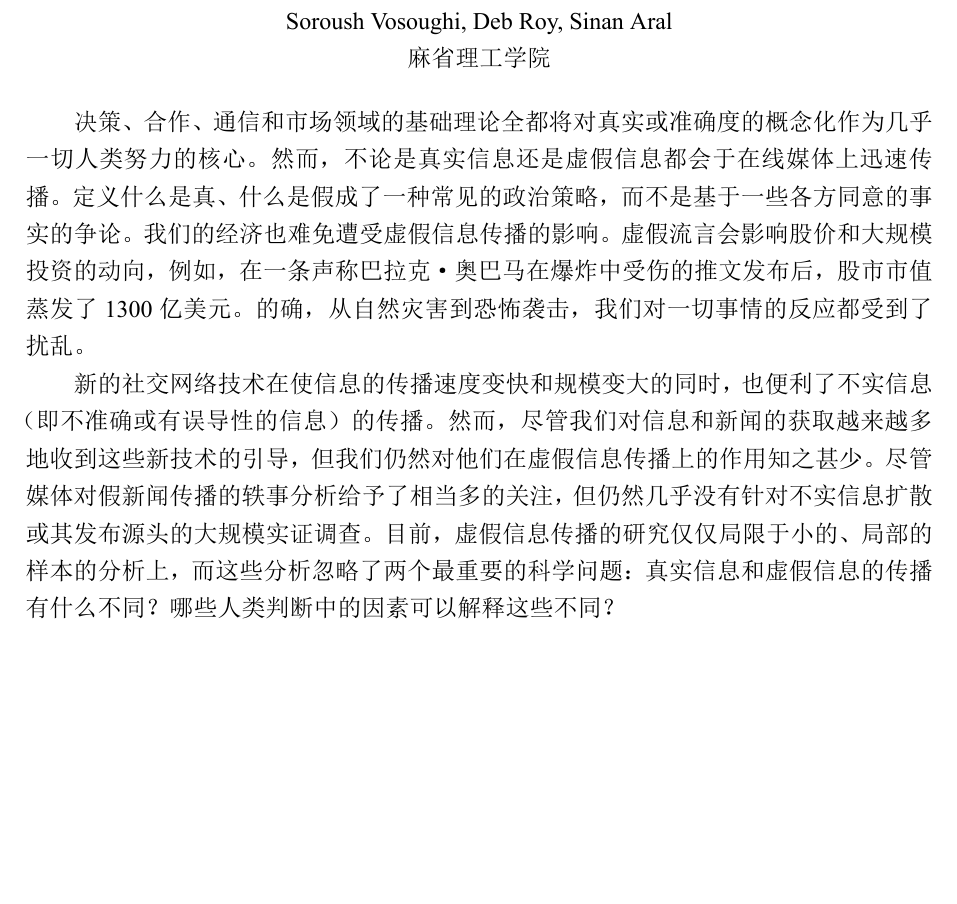
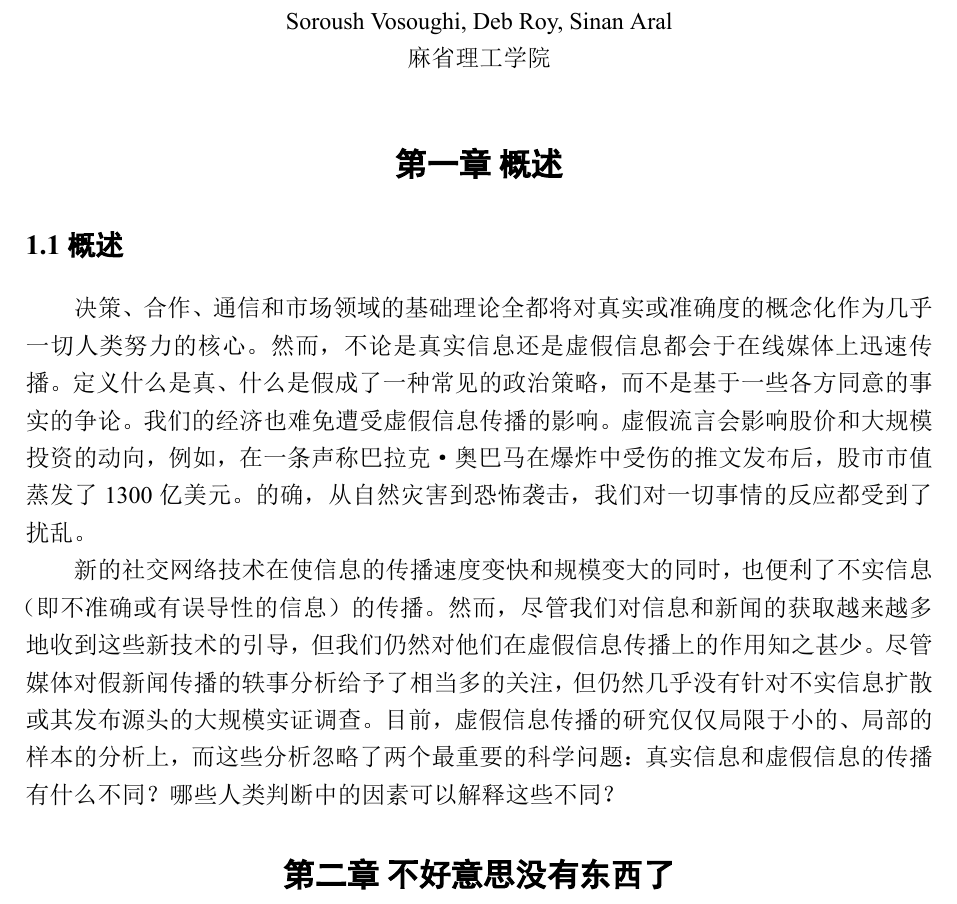
Before and after one commit to sheng-qiang/BUPTBachelorThesis, a LaTeX thesis (main.tex): part of page 19 of 29, cut so that both start at the same text, the shorter picture padded with empty space. The pictures show the PDF file main.pdf that the author committed with the source.

Commit message:
add numbering example in translation part

```diff
--- a/main.tex
+++ b/main.tex
@@ -349,5 +349,11 @@ def plus_func(a, b):
 \end{center}
 
 \songti{}
+\let\clearpage\relax
+
+%以下是排版示例，在这里为了使章节编号不出现在目录中，使用了无编号的样式，代价是这些数字都要自己书写。另外，由于外文文献一般不是很长，为了排版紧凑，每一章被设置为不另起一页。
+
+\chapter*{第一章\ 概述}
+\section*{1.1\ 概述}
 决策、合作、通信和市场领域的基础理论全都将对真实或准确度的概念化作为几乎一切人类努力的核心。然而，不论是真实信息还是虚假信息都会于在线媒体上迅速传播。定义什么是真、什么是假成了一种常见的政治策略，而不是基于一些各方同意的事实的争论。我们的经济也难免遭受虚假信息传播的影响。虚假流言会影响股价和大规模投资的动向，例如，在一条声称巴拉克·奥巴马在爆炸中受伤的推文发布后，股市市值蒸发了1300亿美元。的确，从自然灾害到恐怖袭击，我们对一切事情的反应都受到了扰乱。
 
@@ -354,5 +361,5 @@ def plus_func(a, b):
 
-新的社交网络技术在使信息的传播速度变快和规模变大的同时，也便利了不实信息（即不准确或有误导性的信息）的传播。然而，尽管我们对信息和新闻的获取越来越多地收到这些新技术的引导，但我们仍然对他们在虚假信息传播上的作用知之甚少。尽管媒体对假新闻传播的轶事分析给予了相当多的关注，但仍然几乎没有针对不实信息扩散或其发布源头的大规模实证调查。目前，虚假信息传播的研究仅仅局限于小的、局部的样本的分析上，而这些分析忽略了两个最重要的科学问题：真实信息和虚假信息的传播有什么不同？哪些人类判断中的因素可以解释这些不同？
+\chapter*{第二章\ 不好意思没有东西了}
 
 % Translated Article
 \thispagestyle{empty}
```
Also changed, not shown: README.md, main.pdf, main.tex (1 more changed lines).
